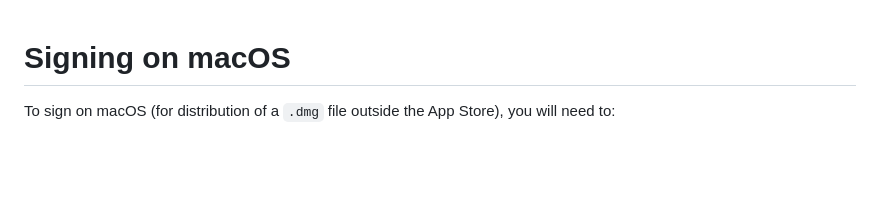
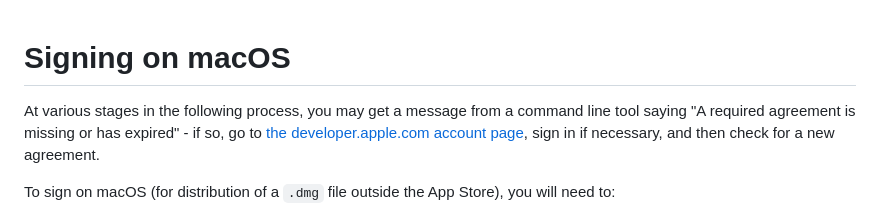
Before and after one commit to mountainlizard/mountain-tiles, a Markdown page: macos-signing.md, the part around the change. Drawn GitHub-style; blank space fills up the shorter version.

Commit message:
Add note on agreements interrupting signing

```diff
--- a/macos-signing.md
+++ b/macos-signing.md
@@ -1,4 +1,6 @@
 # Signing on macOS
+
+At various stages in the following process, you may get a message from a command line tool saying "A required agreement is missing or has expired" - if so, go to [the developer.apple.com account page](https://developer.apple.com/account), sign in if necessary, and then check for a new agreement.
 
 To sign on macOS (for distribution of a `.dmg` file outside the App Store), you will need to:
 
```
